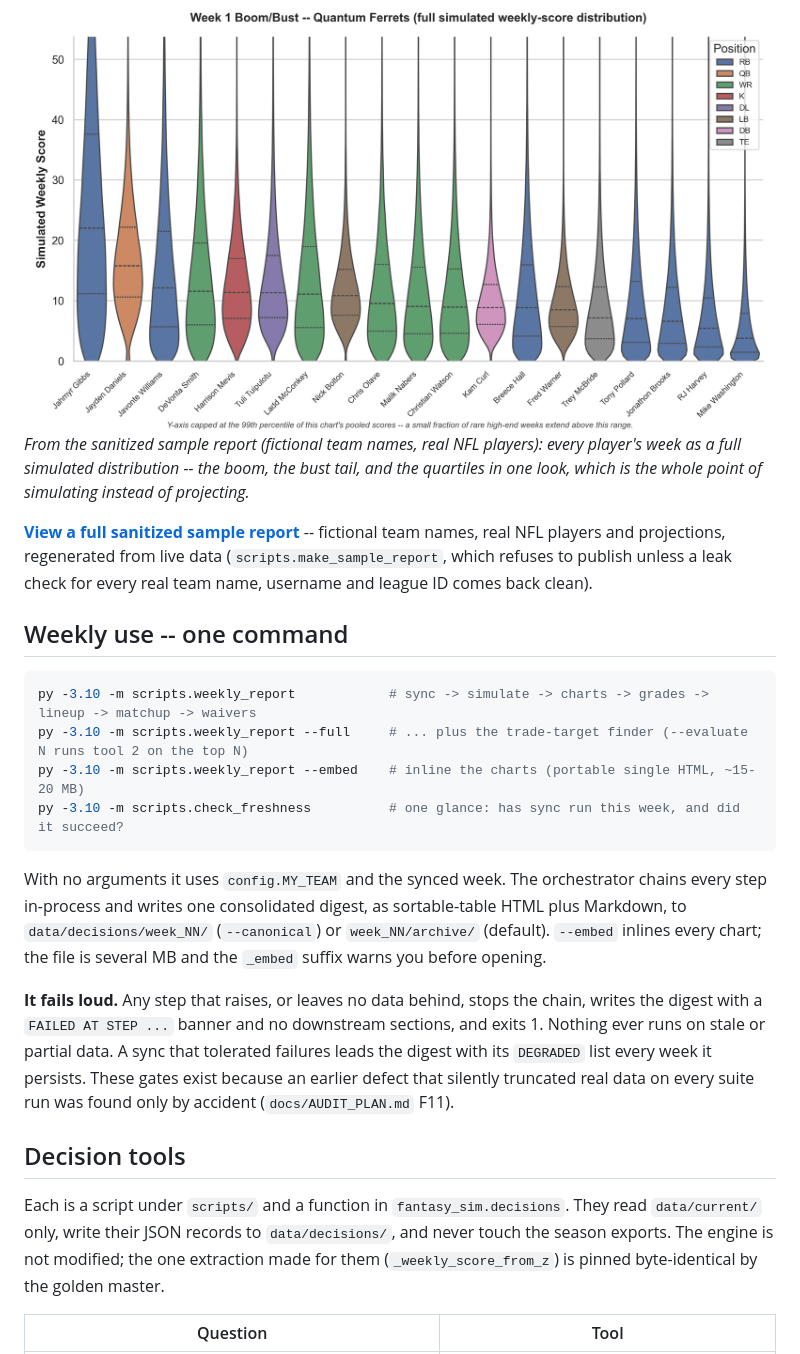
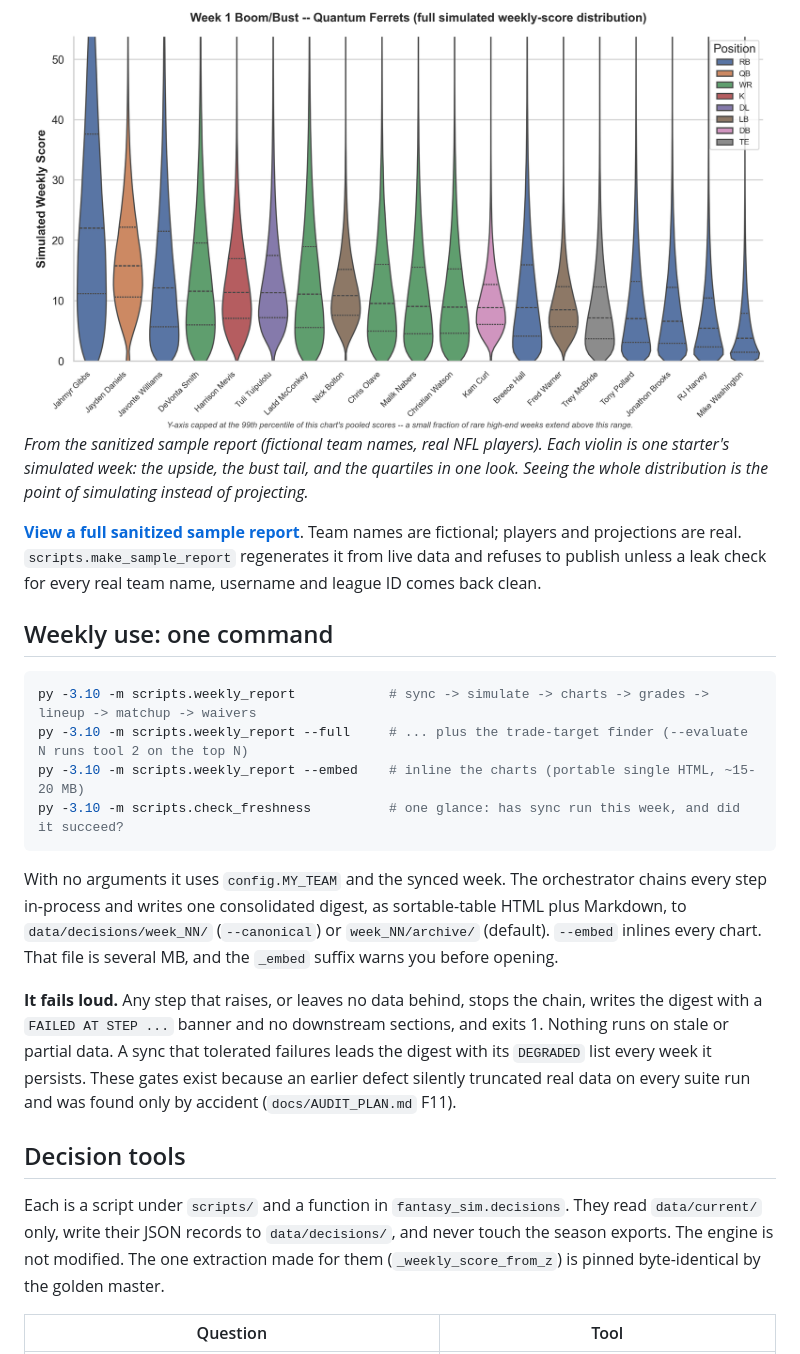
Before and after one commit to Brandon-Kimberly/2026-fantasy-football-simulation, a Markdown page: README.md, the part around one of its changes. Drawn GitHub-style.

````diff
--- a/README.md
+++ b/README.md
@@ -26,15 +35,15 @@ AI-generated code trustworthy. The audit trail above is the evidence either way.
 
 ![Per-player simulated weekly-score distributions: one violin per starter, colored by position, with quartile lines and the bust tail visible](docs/sample_boom_bust.png)
-*From the sanitized sample report (fictional team names, real NFL players): every player's
-week as a full simulated distribution -- the boom, the bust tail, and the quartiles in one
-look, which is the whole point of simulating instead of projecting.*
+*From the sanitized sample report (fictional team names, real NFL players). Each violin
+is one starter's simulated week: the upside, the bust tail, and the quartiles in one
+look. Seeing the whole distribution is the point of simulating instead of projecting.*
 
-**[View a full sanitized sample report](https://brandon-kimberly.github.io/2026-fantasy-football-simulation/sample/weekly_report_sample.html)** --
-fictional team names, real NFL players and projections, regenerated from live data
-(`scripts.make_sample_report`, which refuses to publish unless a leak check for every
-real team name, username and league ID comes back clean).
+**[View a full sanitized sample report](https://brandon-kimberly.github.io/2026-fantasy-football-simulation/sample/weekly_report_sample.html)**.
+Team names are fictional; players and projections are real. `scripts.make_sample_report`
+regenerates it from live data and refuses to publish unless a leak check for every real
+team name, username and league ID comes back clean.
 
-## Weekly use -- one command
+## Weekly use: one command
 
 ```bash
 py -3.10 -m scripts.weekly_report            # sync -> simulate -> charts -> grades -> lineup -> matchup -> waivers
@@ -46,21 +55,21 @@ py -3.10 -m scripts.check_freshness          # one glance: has sync run this wee
 With no arguments it uses `config.MY_TEAM` and the synced week. The orchestrator chains
 every step in-process and writes one consolidated digest, as sortable-table HTML plus
 Markdown, to `data/decisions/week_NN/` (`--canonical`) or `week_NN/archive/` (default).
-`--embed` inlines every chart; the file is several MB and the `_embed` suffix warns you
-before opening.
+`--embed` inlines every chart. That file is several MB, and the `_embed` suffix warns
+you before opening.
 
 **It fails loud.** Any step that raises, or leaves no data behind, stops the chain,
 writes the digest with a `FAILED AT STEP ...` banner and no downstream sections, and
-exits 1. Nothing ever runs on stale or partial data. A sync that tolerated failures
-leads the digest with its `DEGRADED` list every week it persists. These gates exist
-because an earlier defect that silently truncated real data on every suite run was found
-only by accident (`docs/AUDIT_PLAN.md` F11).
+exits 1. Nothing runs on stale or partial data. A sync that tolerated failures leads
+the digest with its `DEGRADED` list every week it persists. These gates exist because
+an earlier defect silently truncated real data on every suite run and was found only by
+accident (`docs/AUDIT_PLAN.md` F11).
 
 ## Decision tools
 
 Each is a script under `scripts/` and a function in `fantasy_sim.decisions`. They read
 `data/current/` only, write their JSON records to `data/decisions/`, and never touch the
-season exports. The engine is not modified; the one extraction made for them
+season exports. The engine is not modified. The one extraction made for them
 (`_weekly_score_from_z`) is pinned byte-identical by the golden master.
 
 | Question | Tool |
````
Also changed, not shown: other parts of README.md (+58 -49 lines).
